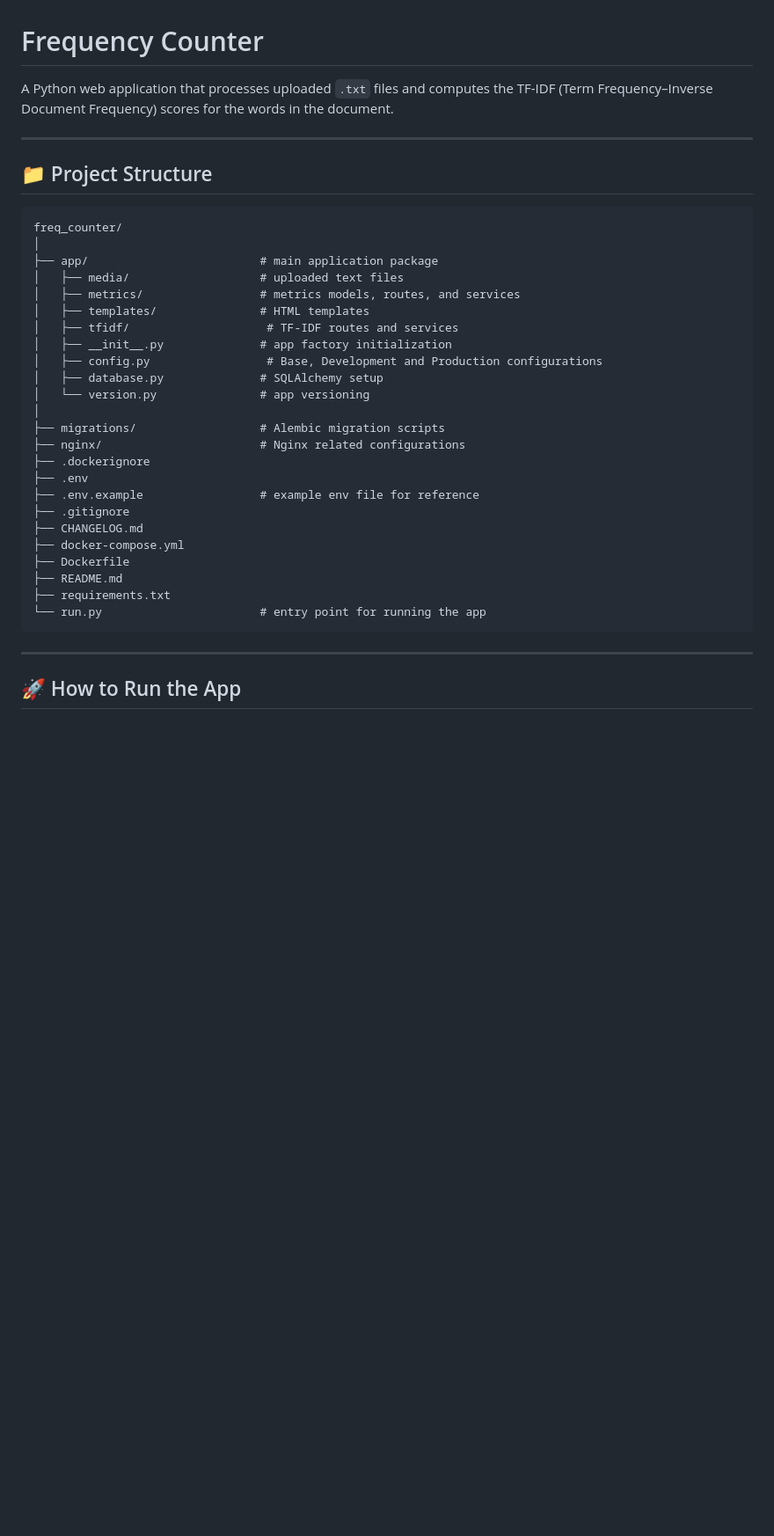
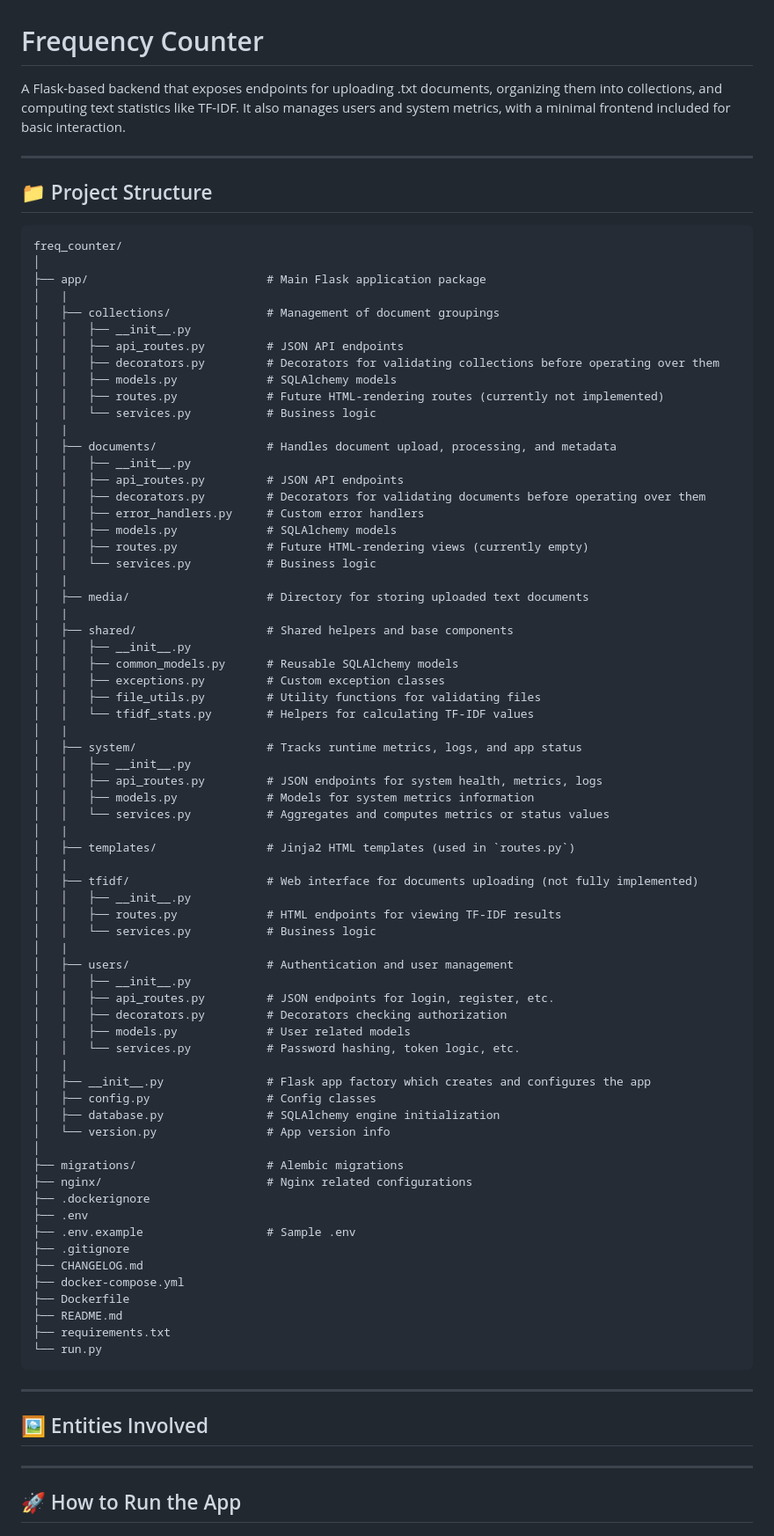
Before and after one commit to AmalSultanov/freq_counter, a Markdown page: README.md, the part around one of its changes. Shown at 88% size. Drawn GitHub-style; blank space fills up the shorter version.

Commit message:
Update README to include modified project structure, new env variables and entities diagram

````diff
--- a/README.md
+++ b/README.md
@@ -1,6 +1,6 @@
 # Frequency Counter
 
-A Python web application that processes uploaded `.txt` files and computes the  TF-IDF (Term Frequency–Inverse Document Frequency) scores for the words in the  document.
+A Flask-based backend that exposes endpoints for uploading .txt documents, organizing them into collections, and computing text statistics like TF-IDF. It also manages users and system metrics, with a minimal frontend included for basic interaction.
 
 ---
 
@@ -9,29 +9,78 @@ A Python web application that processes uploaded `.txt` files and computes the
 ```
 freq_counter/
 │
-├── app/                         # main application package
-│   ├── media/                   # uploaded text files
-│   ├── metrics/                 # metrics models, routes, and services
-│   ├── templates/               # HTML templates
-│   ├── tfidf/                    # TF-IDF routes and services
-│   ├── __init__.py              # app factory initialization
-│   ├── config.py                 # Base, Development and Production configurations
-│   ├── database.py              # SQLAlchemy setup
-│   └── version.py               # app versioning
+├── app/                          # Main Flask application package
+│   |
+│   ├── collections/              # Management of document groupings
+│   │   ├── __init__.py
+│   │   ├── api_routes.py         # JSON API endpoints
+│   │   ├── decorators.py         # Decorators for validating collections before operating over them
+│   │   ├── models.py             # SQLAlchemy models
+│   │   ├── routes.py             # Future HTML-rendering routes (currently not implemented)
+│   │   └── services.py           # Business logic
+│   |
+│   ├── documents/                # Handles document upload, processing, and metadata
+│   │   ├── __init__.py
+│   │   ├── api_routes.py         # JSON API endpoints
+│   │   ├── decorators.py         # Decorators for validating documents before operating over them
+│   │   ├── error_handlers.py     # Custom error handlers
+│   │   ├── models.py             # SQLAlchemy models
+│   │   ├── routes.py             # Future HTML-rendering views (currently empty)
+│   │   └── services.py           # Business logic
+│   |
+│   ├── media/                    # Directory for storing uploaded text documents
+│   |
+│   ├── shared/                   # Shared helpers and base components
+│   │   ├── __init__.py
+│   │   ├── common_models.py      # Reusable SQLAlchemy models
+│   │   ├── exceptions.py         # Custom exception classes
+│   │   ├── file_utils.py         # Utility functions for validating files
+│   │   └── tfidf_stats.py        # Helpers for calculating TF-IDF values
+│   |
+│   ├── system/                   # Tracks runtime metrics, logs, and app status
+│   │   ├── __init__.py
+│   │   ├── api_routes.py         # JSON endpoints for system health, metrics, logs
+│   │   ├── models.py             # Models for system metrics information
+│   │   └── services.py           # Aggregates and computes metrics or status values
+│   |
+│   ├── templates/                # Jinja2 HTML templates (used in `routes.py`)
+│   |
+│   ├── tfidf/                    # Web interface for documents uploading (not fully implemented)
+│   │   ├── __init__.py
+│   │   ├── routes.py             # HTML endpoints for viewing TF-IDF results
+│   │   └── services.py           # Business logic
+│   |
+│   ├── users/                    # Authentication and user management
+│   │   ├── __init__.py
+│   │   ├── api_routes.py         # JSON endpoints for login, register, etc.
+│   │   ├── decorators.py         # Decorators checking authorization
+│   │   ├── models.py             # User related models
+│   │   └── services.py           # Password hashing, token logic, etc.
+│   |
+│   ├── __init__.py               # Flask app factory which creates and configures the app
+│   ├── config.py                 # Config classes
+│   ├── database.py               # SQLAlchemy engine initialization
+│   └── version.py                # App version info
 │
-├── migrations/                  # Alembic migration scripts
-├── nginx/                       # Nginx related configurations
+├── migrations/                   # Alembic migrations
+├── nginx/                        # Nginx related configurations
 ├── .dockerignore
 ├── .env
-├── .env.example                 # example env file for reference
+├── .env.example                  # Sample .env
 ├── .gitignore
 ├── CHANGELOG.md
 ├── docker-compose.yml
 ├── Dockerfile
 ├── README.md
 ├── requirements.txt
-└── run.py                       # entry point for running the app
+└── run.py
 ```
+
+---
+
+## 🖼️ Entities Involved
+
+
 
 ---
 
````
Also changed, not shown: other parts of README.md (+16 -12 lines).
